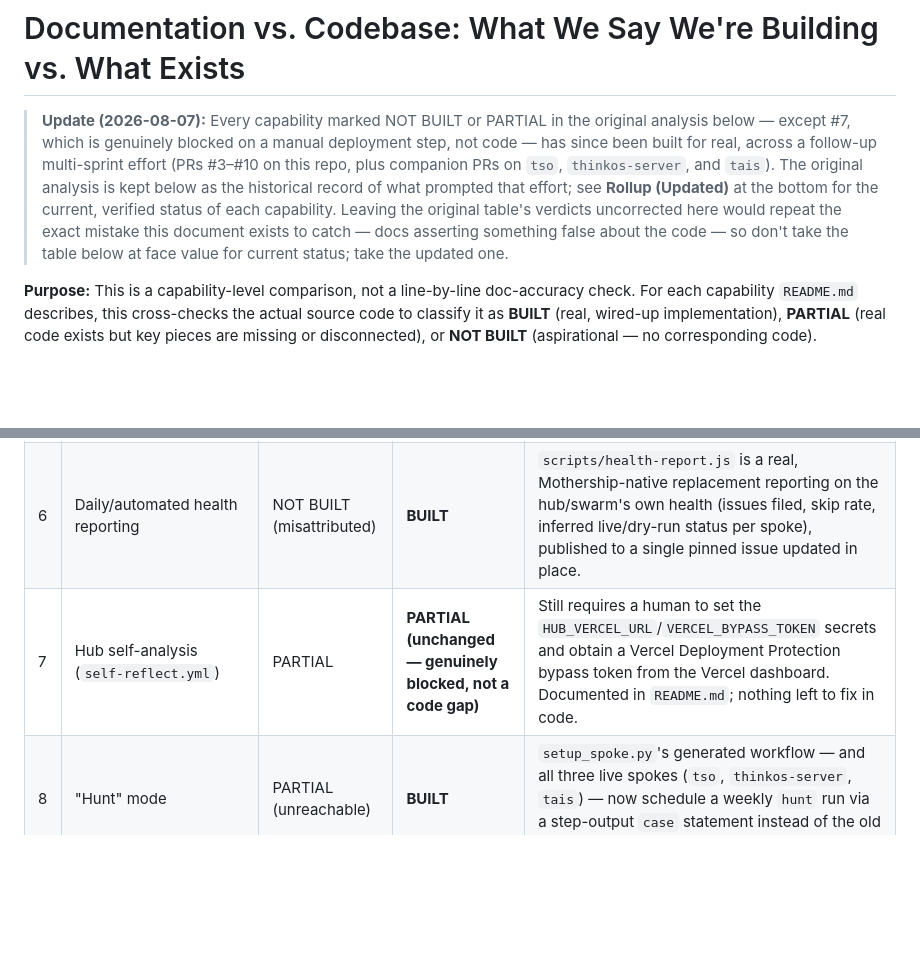
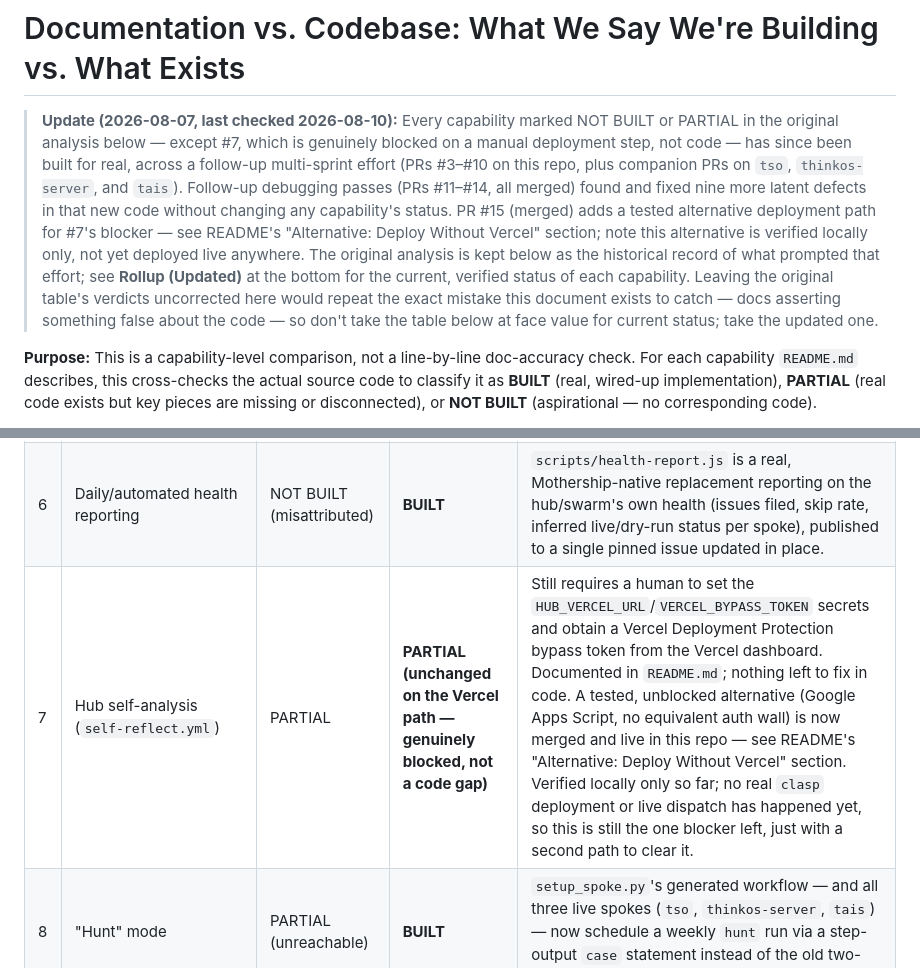
Before and after one commit to adamberneche-afk/Mothership, a Markdown page: DOCS_VS_CODEBASE.md, 2 parts joined by grey strips. GitHub-like rendering; blank space fills up the shorter version.

```diff
--- a/DOCS_VS_CODEBASE.md
+++ b/DOCS_VS_CODEBASE.md
@@ -1,6 +1,6 @@
 # Documentation vs. Codebase: What We Say We're Building vs. What Exists
 
-> **Update (2026-08-07):** Every capability marked NOT BUILT or PARTIAL in the original analysis below — except #7, which is genuinely blocked on a manual deployment step, not code — has since been built for real, across a follow-up multi-sprint effort (PRs #3–#10 on this repo, plus companion PRs on `tso`, `thinkos-server`, and `tais`). The original analysis is kept below as the historical record of what prompted that effort; see **Rollup (Updated)** at the bottom for the current, verified status of each capability. Leaving the original table's verdicts uncorrected here would repeat the exact mistake this document exists to catch — docs asserting something false about the code — so don't take the table below at face value for current status; take the updated one.
+> **Update (2026-08-07, last checked 2026-08-10):** Every capability marked NOT BUILT or PARTIAL in the original analysis below — except #7, which is genuinely blocked on a manual deployment step, not code — has since been built for real, across a follow-up multi-sprint effort (PRs #3–#10 on this repo, plus companion PRs on `tso`, `thinkos-server`, and `tais`). Follow-up debugging passes (PRs #11–#14, all merged) found and fixed nine more latent defects in that new code without changing any capability's status. PR #15 (merged) adds a tested alternative deployment path for #7's blocker — see README's "Alternative: Deploy Without Vercel" section; note this alternative is verified locally only, not yet deployed live anywhere. The original analysis is kept below as the historical record of what prompted that effort; see **Rollup (Updated)** at the bottom for the current, verified status of each capability. Leaving the original table's verdicts uncorrected here would repeat the exact mistake this document exists to catch — docs asserting something false about the code — so don't take the table below at face value for current status; take the updated one.
 
 **Purpose:** This is a capability-level comparison, not a line-by-line doc-accuracy check. For each capability `README.md` describes, this cross-checks the actual source code to classify it as **BUILT** (real, wired-up implementation), **PARTIAL** (real code exists but key pieces are missing or disconnected), or **NOT BUILT** (aspirational — no corresponding code).
 
@@ -44,7 +44,7 @@ The pattern at the time was different from TSO and ThinkOS-Server, where most of
 | 4 | Recursive Learning Loop | NOT BUILT | **BUILT** | `api/recursive_learning.js` runs monthly, looks for patterns across every spoke registered in `spokes.json`, and opens a PR (never a direct commit) proposing updates to the global standards files. Aggregation and drafting are automatic; merging the proposal is still a human decision. |
 | 5 | Maintenance script: log pruning | NOT BUILT (dead stub) | **BUILT** | `scripts/prune-logs.js` archives decision-log entries past a retention window into `ai_decision_log_archive.json` on a weekly schedule, with retry-on-conflict against concurrent heartbeat writes. |
 | 6 | Daily/automated health reporting | NOT BUILT (misattributed) | **BUILT** | `scripts/health-report.js` is a real, Mothership-native replacement reporting on the hub/swarm's own health (issues filed, skip rate, inferred live/dry-run status per spoke), published to a single pinned issue updated in place. |
-| 7 | Hub self-analysis (`self-reflect.yml`) | PARTIAL | **PARTIAL (unchanged — genuinely blocked, not a code gap)** | Still requires a human to set the `HUB_VERCEL_URL`/`VERCEL_BYPASS_TOKEN` secrets and obtain a Vercel Deployment Protection bypass token from the Vercel dashboard. Documented in `README.md`; nothing left to fix in code. |
+| 7 | Hub self-analysis (`self-reflect.yml`) | PARTIAL | **PARTIAL (unchanged on the Vercel path — genuinely blocked, not a code gap)** | Still requires a human to set the `HUB_VERCEL_URL`/`VERCEL_BYPASS_TOKEN` secrets and obtain a Vercel Deployment Protection bypass token from the Vercel dashboard. Documented in `README.md`; nothing left to fix in code. A tested, unblocked alternative (Google Apps Script, no equivalent auth wall) is now merged and live in this repo — see README's "Alternative: Deploy Without Vercel" section. Verified locally only so far; no real `clasp` deployment or live dispatch has happened yet, so this is still the one blocker left, just with a second path to clear it. |
 | 8 | "Hunt" mode | PARTIAL (unreachable) | **BUILT** | `setup_spoke.py`'s generated workflow — and all three live spokes (`tso`, `thinkos-server`, `tais`) — now schedule a weekly `hunt` run via a step-output `case` statement instead of the old two-branch inline expression. |
 | 9 | Core "ping hub → get an issue" mechanism | BUILT (mechanically) | **BUILT (and now trustworthy)** | Same request/response plumbing as before, but gated by real validation, a dry-run default, and a rate cap — it no longer produces fabricated output by default. |
 
```
Also changed, not shown: README.md (+9 -0 lines), lessons.md (+1 -0 lines).
